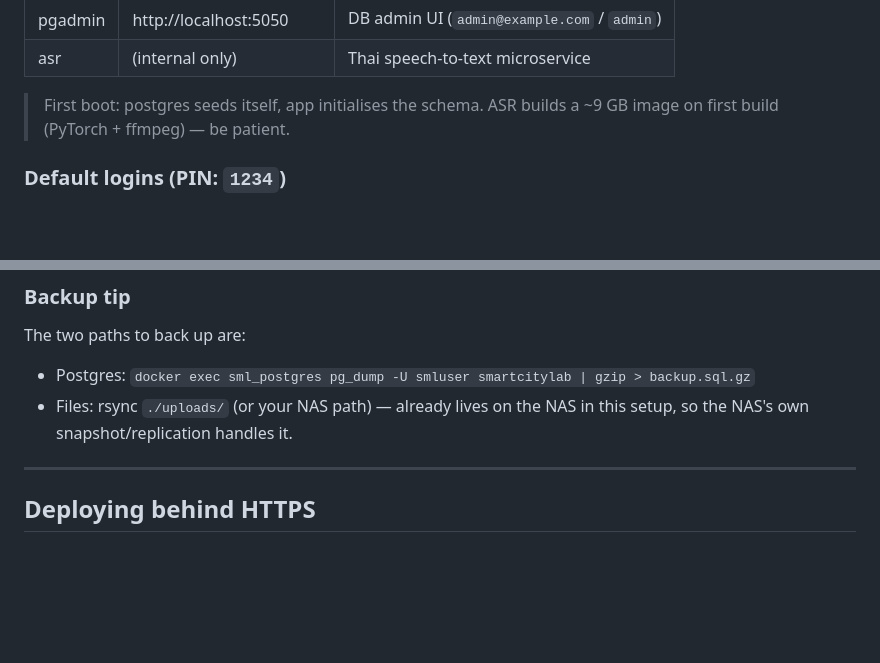
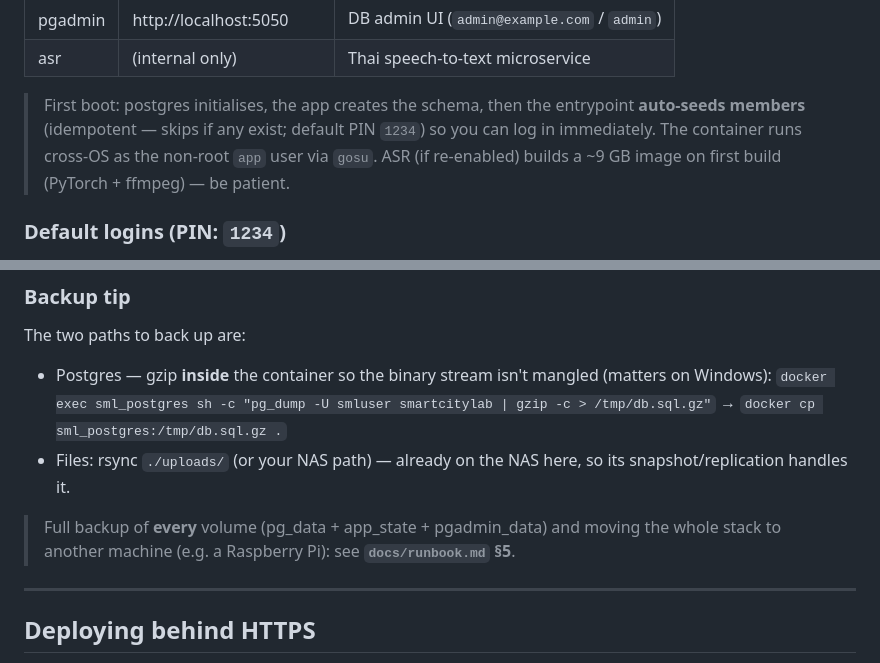
Before and after one commit to NongKenKhung/SMLWeb, a Markdown page: README.md, 2 parts joined by grey strips. GitHub-like rendering; blank space fills up the shorter version.

Commit message:
README.md: first-boot auto-seed members + gosu, backup tip gzip ในคอนเทนเนอร์ (กัน binary-pipe พังบน Windows) + ชี้ไป runbook §5
Co-Authored-By: Claude Opus 4.8 (1M context) <noreply@anthropic.com>

```diff
--- a/README.md
+++ b/README.md
@@ -36,8 +36,10 @@ docker compose logs -f app              # tail the main app
 | pgadmin | http://localhost:5050 | DB admin UI (`admin@example.com` / `admin`) |
 | asr     | (internal only)       | Thai speech-to-text microservice     |
 
-> First boot: postgres seeds itself, app initialises the schema. ASR builds a
-> ~9 GB image on first build (PyTorch + ffmpeg) — be patient.
+> First boot: postgres initialises, the app creates the schema, then the entrypoint
+> **auto-seeds members** (idempotent — skips if any exist; default PIN `1234`) so you can
+> log in immediately. The container runs cross-OS as the non-root `app` user via `gosu`.
+> ASR (if re-enabled) builds a ~9 GB image on first build (PyTorch + ffmpeg) — be patient.
 
 ### Default logins (PIN: `1234`)
 
@@ -384,8 +386,12 @@ storage for an S3 SDK; that's a code change, not a config change.)
 ### Backup tip
 
 The two paths to back up are:
-- Postgres: `docker exec sml_postgres pg_dump -U smluser smartcitylab | gzip > backup.sql.gz`
-- Files: rsync `./uploads/` (or your NAS path) — already lives on the NAS in this setup, so the NAS's own snapshot/replication handles it.
+- Postgres — gzip **inside** the container so the binary stream isn't mangled (matters on Windows):
+  `docker exec sml_postgres sh -c "pg_dump -U smluser smartcitylab | gzip -c > /tmp/db.sql.gz"` → `docker cp sml_postgres:/tmp/db.sql.gz .`
+- Files: rsync `./uploads/` (or your NAS path) — already on the NAS here, so its snapshot/replication handles it.
+
+> Full backup of **every** volume (pg_data + app_state + pgadmin_data) and moving the whole
+> stack to another machine (e.g. a Raspberry Pi): see **`docs/runbook.md` §5**.
 
 ---
 
```
